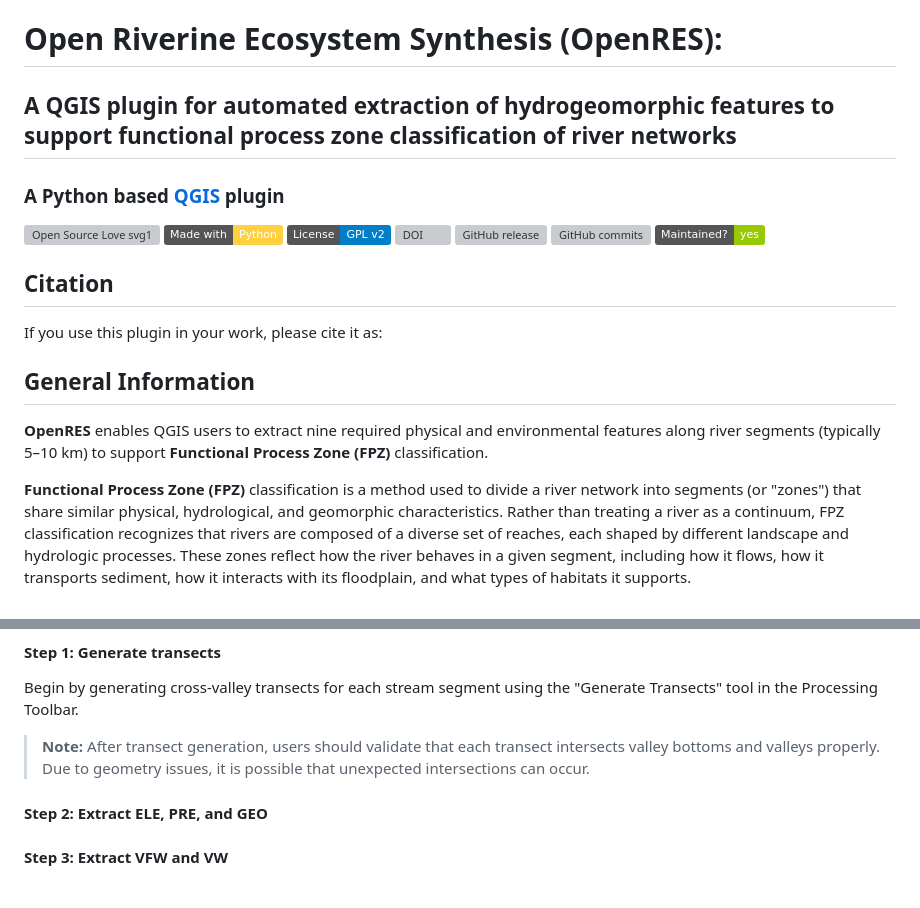
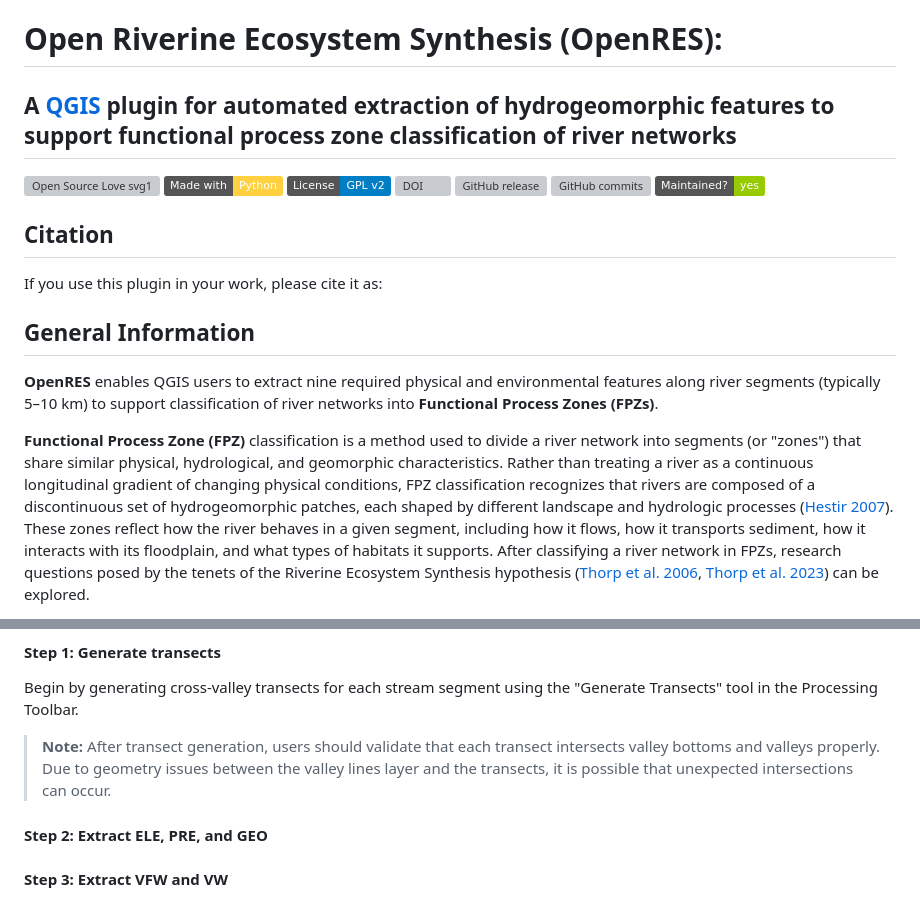
Before and after one commit to jollygoodjacob/OpenRES, a Markdown page: README.md, 2 parts joined by grey strips. Rendered like a GitHub page; badges without logos; grey boxes are pictures that could not be loaded.

```diff
--- a/README.md
+++ b/README.md
@@ -1,8 +1,6 @@
 # Open Riverine Ecosystem Synthesis (OpenRES):
 
-## A QGIS plugin for automated extraction of hydrogeomorphic features to support functional process zone classification of river networks
-
-### A Python based [QGIS](https://qgis.org/en/site/index.html) plugin
+## A [QGIS](https://qgis.org/en/site/index.html) plugin for automated extraction of hydrogeomorphic features to support functional process zone classification of river networks
 [![Open Source Love svg1](https://badges.frapsoft.com/os/v1/open-source.svg?v=103)](https://github.com/ellerbrock/open-source-badges/)
 [![made-with-python](https://img.shields.io/badge/Made%20with-Python-ffd040.svg)](https://www.python.org/)
 [![License: GPL v2](https://img.shields.io/badge/License-GPL%20v2-blue.svg)](https://www.gnu.org/licenses/old-licenses/gpl-2.0.html)
@@ -17,7 +15,7 @@ If you use this plugin in your work, please cite it as:
 
 ## General Information
 
-**OpenRES** enables QGIS users to extract nine required physical and environmental features along river segments (typically 5–10 km) to support **Functional Process Zone (FPZ)** classification.
+**OpenRES** enables QGIS users to extract nine required physical and environmental features along river segments (typically 5–10 km) to support classification of river networks into **Functional Process Zones (FPZs)**.
 
-**Functional Process Zone (FPZ)** classification is a method used to divide a river network into segments (or "zones") that share similar physical, hydrological, and geomorphic characteristics. Rather than treating a river as a continuum, FPZ classification recognizes that rivers are composed of a diverse set of reaches, each shaped by different landscape and hydrologic processes. These zones reflect how the river behaves in a given segment, including how it flows, how it transports sediment, how it interacts with its floodplain, and what types of habitats it supports.
+**Functional Process Zone (FPZ)** classification is a method used to divide a river network into segments (or "zones") that share similar physical, hydrological, and geomorphic characteristics. Rather than treating a river as a continuous longitudinal gradient of changing physical conditions, FPZ classification recognizes that rivers are composed of a discontinuous set of hydrogeomorphic patches, each shaped by different landscape and hydrologic processes ([Hestir 2007](https://www.researchgate.net/profile/Erin-Hestir/publication/265026989_Functional_Process_Zones_and_the_River_Continuum_Concept/links/546248c00cf2c0c6aec1ade8/Functional-Process-Zones-and-the-River-Continuum-Concept.pdf)). These zones reflect how the river behaves in a given segment, including how it flows, how it transports sediment, how it interacts with its floodplain, and what types of habitats it supports. After classifying a river network in FPZs, research questions posed by the tenets of the Riverine Ecosystem Synthesis hypothesis ([Thorp et al. 2006](https://onlinelibrary.wiley.com/doi/abs/10.1002/rra.901), [Thorp et al. 2023](https://www.frontiersin.org/journals/ecology-and-evolution/articles/10.3389/fevo.2023.1184433/full)) can be explored.
 
@@ -97,7 +95,7 @@ Begin by generating cross-valley transects for each stream segment using the "Ge
 
 > **Note:** After transect generation, users should validate that each
 > transect intersects valley bottoms and valleys properly. Due to
-> geometry issues, it is possible that unexpected intersections can
+> geometry issues between the valley lines layer and the transects, it is possible that unexpected intersections can
 > occur.
 
 #### Step 2: Extract ELE, PRE, and GEO
```
Also changed, not shown: other parts of README.md (+1 -1 lines).
